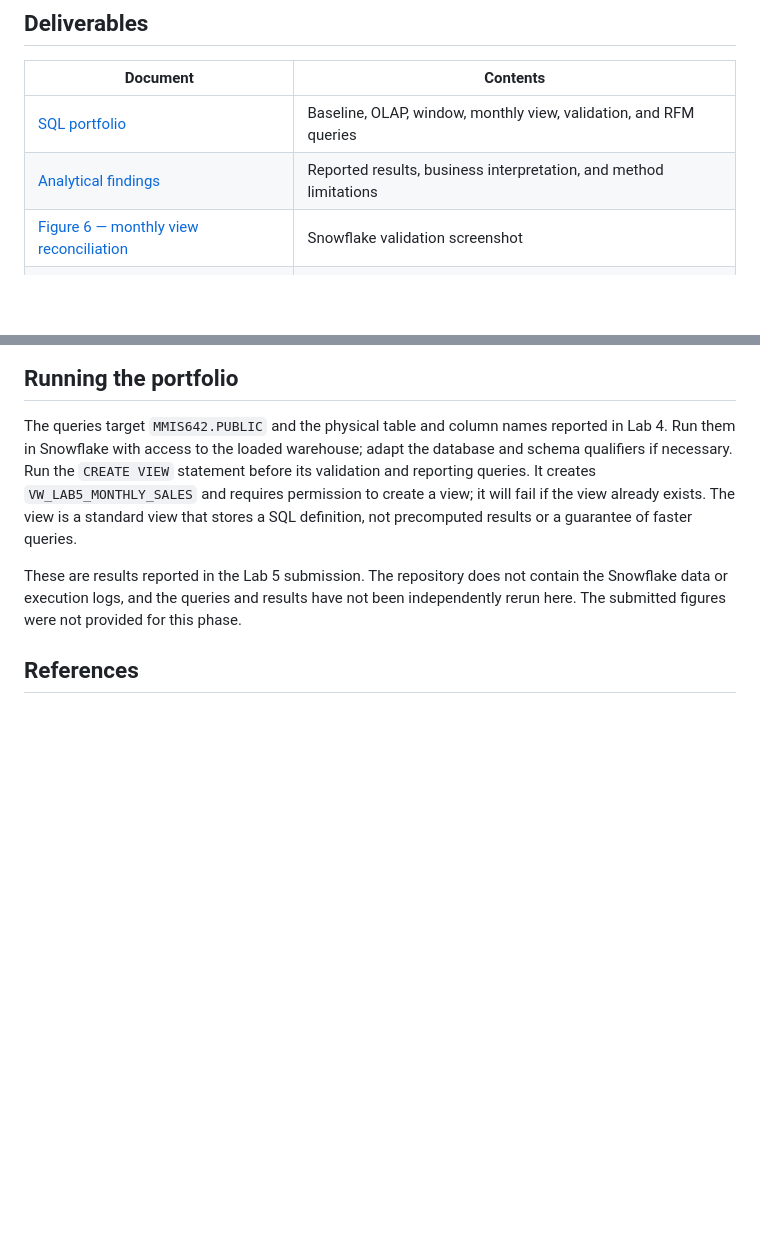
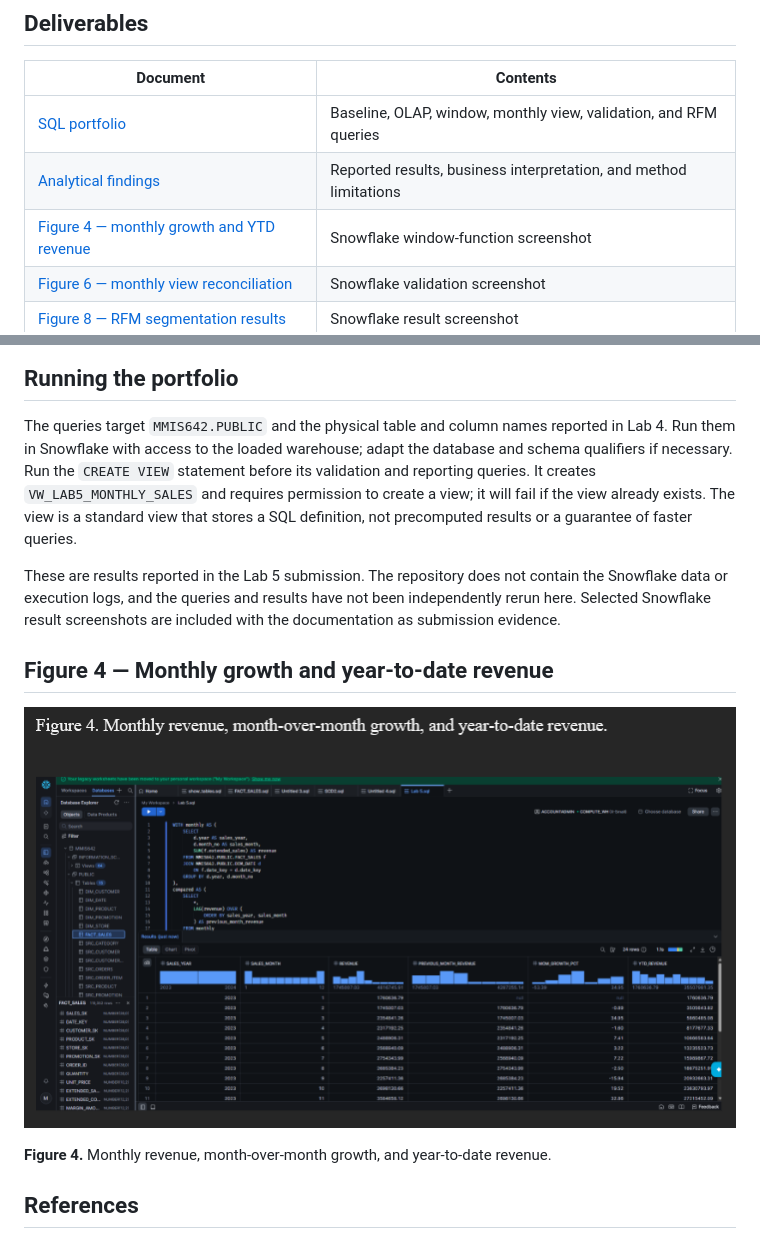
Before and after one commit to MaxKarltun/NorthStar-Retail-Data-Warehouse-Project, a Markdown page: phase05-olap-analytical-sql/README.md, 2 parts joined by grey strips. GitHub-like rendering; pictures changed too: phase05-olap-analytical-sql/figures/figure-4-monthly-growth-ytd.png (added); blank space fills up the shorter version.

Commit message:
docs: add lab five growth figure
Co-authored-by: Copilot <223556219+Copilot@users.noreply.github.com>

```diff
--- a/phase05-olap-analytical-sql/README.md
+++ b/phase05-olap-analytical-sql/README.md
@@ -8,6 +8,7 @@ Phase 5 analyzes the [Lab 4 sales star schema](../phase04-star-schema-etl/README
 | --- | --- |
 | [SQL portfolio](portfolio.sql) | Baseline, OLAP, window, monthly view, validation, and RFM queries |
 | [Analytical findings](findings.md) | Reported results, business interpretation, and method limitations |
+| [Figure 4 — monthly growth and YTD revenue](figures/figure-4-monthly-growth-ytd.png) | Snowflake window-function screenshot |
 | [Figure 6 — monthly view reconciliation](figures/figure-6-monthly-view-reconciliation.png) | Snowflake validation screenshot |
 | [Figure 8 — RFM segmentation results](figures/figure-8-rfm-segments.png) | Snowflake result screenshot |
 
@@ -41,7 +42,13 @@ The monthly view's reported sums for sales lines, revenue, units, and margin rec
 
 The queries target `MMIS642.PUBLIC` and the physical table and column names reported in Lab 4. Run them in Snowflake with access to the loaded warehouse; adapt the database and schema qualifiers if necessary. Run the `CREATE VIEW` statement before its validation and reporting queries. It creates `VW_LAB5_MONTHLY_SALES` and requires permission to create a view; it will fail if the view already exists. The view is a standard view that stores a SQL definition, not precomputed results or a guarantee of faster queries.
 
-These are results reported in the Lab 5 submission. The repository does not contain the Snowflake data or execution logs, and the queries and results have not been independently rerun here. The submitted figures were not provided for this phase.
+These are results reported in the Lab 5 submission. The repository does not contain the Snowflake data or execution logs, and the queries and results have not been independently rerun here. Selected Snowflake result screenshots are included with the documentation as submission evidence.
+
+## Figure 4 — Monthly growth and year-to-date revenue
+
+![Snowflake monthly revenue growth and year-to-date results](figures/figure-4-monthly-growth-ytd.png)
+
+**Figure 4.** Monthly revenue, month-over-month growth, and year-to-date revenue.
 
 ## References
 
```
Also changed, not shown: phase05-olap-analytical-sql/findings.md (+4 -0 lines).
